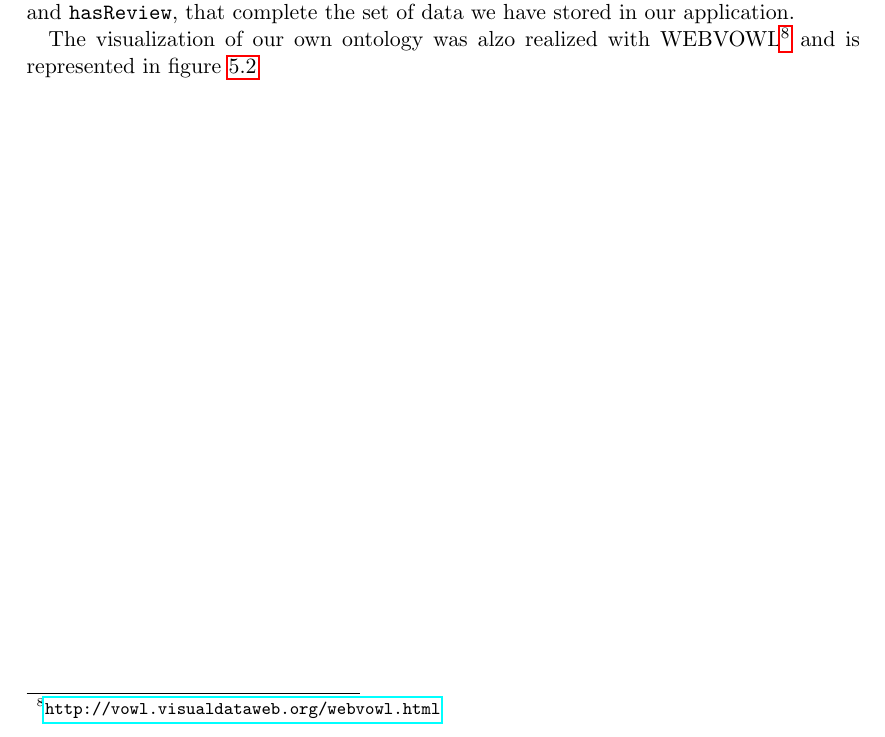
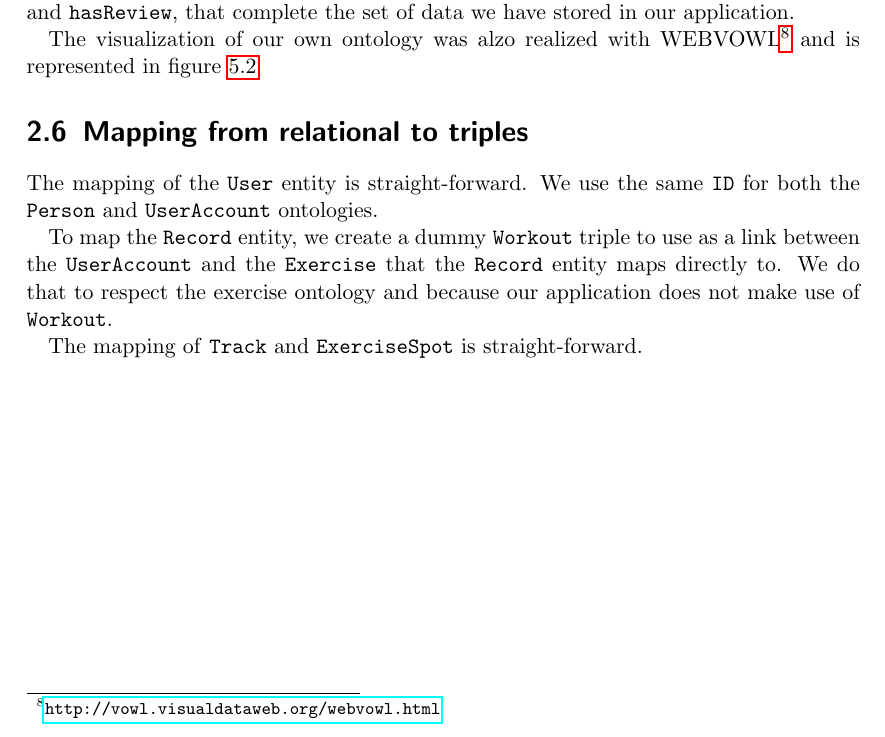
Before and after one commit to SupayrPoney/OpenIS, a LaTeX document (report/final report/finalReport.tex): part of page 5 of 16, cut so that both start at the same text. Compiled offline with pdfLaTeX.

Commit message:
[add] small section on mapping

```diff
--- a/report/final report/finalReport.tex
+++ b/report/final report/finalReport.tex
@@ -97,6 +97,14 @@ In this ontology we define a \texttt{Track} and an \texttt{ExerciseSpot} that ar
 We also define many properties like \texttt{isAlongTrack}, \texttt{hasTrack}, \texttt{performed}, \texttt{hasTags} and \texttt{hasReview}, that complete the set of data we have stored in our application.
 
 The visualization of our own ontology was alzo realized with WEBVOWL\footnote{\url{http://vowl.visualdataweb.org/webvowl.html}} and is represented in figure \ref{db:ownont}
+
+\section{Mapping from relational to triples}
+
+The mapping of the \texttt{User} entity is straight-forward. We use the same \texttt{ID} for both the \texttt{Person} and \texttt{UserAccount} ontologies.
+
+To map the \texttt{Record} entity, we create a dummy \texttt{Workout} triple to use as a link between the \texttt{UserAccount} and the \texttt{Exercise} that the \texttt{Record} entity maps directly to. We do that to respect the exercise ontology and because our application does not make use of \texttt{Workout}.
+
+The mapping of \texttt{Track} and \texttt{ExerciseSpot} is straight-forward.
 
 \chapter{Tools}
 \section{PostgreSQL and db2triples}
```
